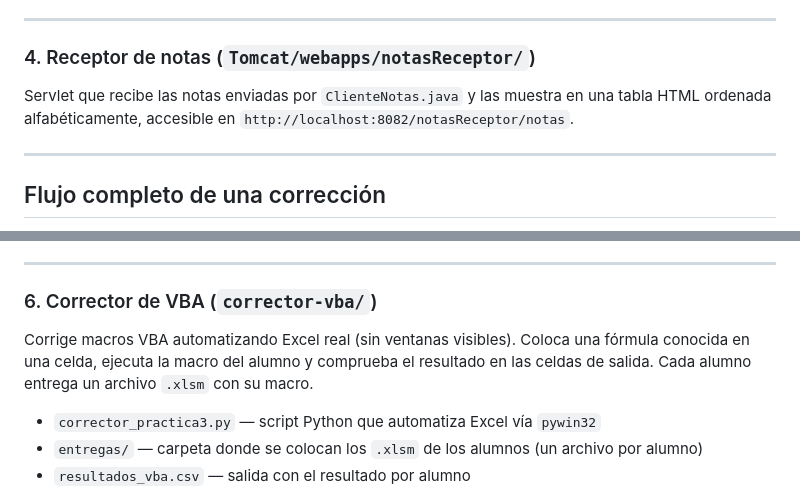
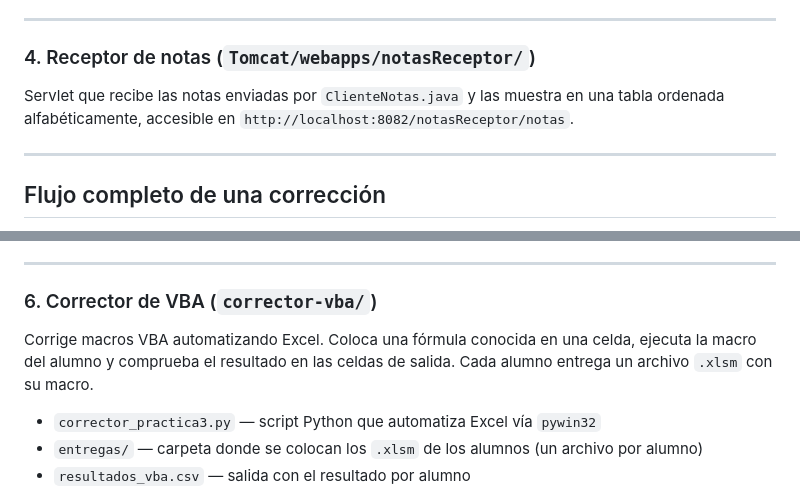
Before and after one commit to aldoerrigoc-source/PFG_AldoErrigo, a Markdown page: README.md, 2 parts joined by grey strips. GitHub-like rendering.

Commit message:
Revise README for project details and organization

```diff
--- a/README.md
+++ b/README.md
@@ -96,7 +96,7 @@ Cada zip se despliega como una aplicación web independiente accesible en `http:
 
 ### 4. Receptor de notas (`Tomcat/webapps/notasReceptor/`)
 
-Servlet que recibe las notas enviadas por `ClienteNotas.java` y las muestra en una tabla HTML ordenada alfabéticamente, accesible en `http://localhost:8082/notasReceptor/notas`.
+Servlet que recibe las notas enviadas por `ClienteNotas.java` y las muestra en una tabla ordenada alfabéticamente, accesible en `http://localhost:8082/notasReceptor/notas`.
 
 ---
 
@@ -140,7 +140,7 @@ Antes de correr, ajustar la ruta de `Biblio.accdb` en `CorrectorSQL.java`.
 
 ### 6. Corrector de VBA (`corrector-vba/`)
 
-Corrige macros VBA automatizando Excel real (sin ventanas visibles). Coloca una fórmula conocida en una celda, ejecuta la macro del alumno y comprueba el resultado en las celdas de salida. Cada alumno entrega un archivo `.xlsm` con su macro.
+Corrige macros VBA automatizando Excel. Coloca una fórmula conocida en una celda, ejecuta la macro del alumno y comprueba el resultado en las celdas de salida. Cada alumno entrega un archivo `.xlsm` con su macro.
 
 - `corrector_practica3.py` — script Python que automatiza Excel vía `pywin32`
 - `entregas/` — carpeta donde se colocan los `.xlsm` de los alumnos (un archivo por alumno)
```
